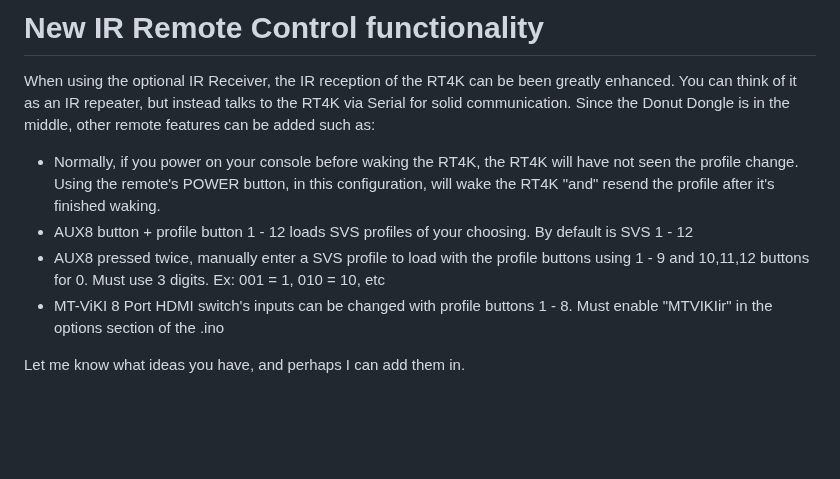
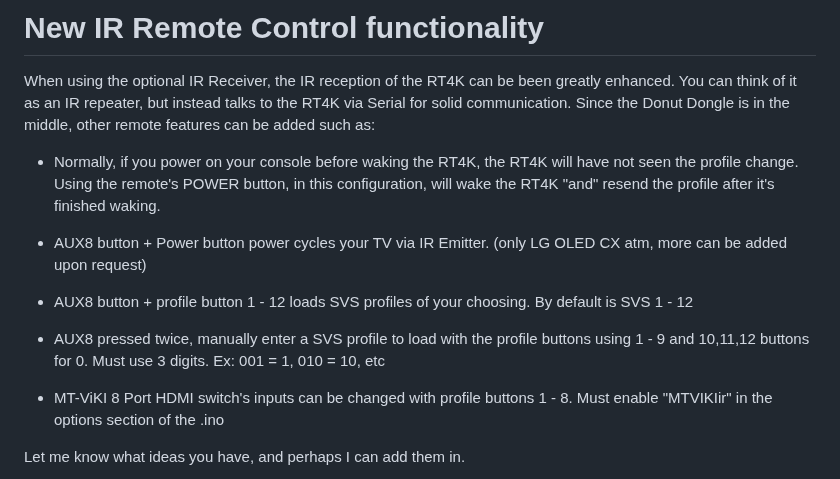
Before and after one commit to svirant/DonutDongle, a Markdown page: README.md, the part around the change. Drawn GitHub-style; blank space fills up the shorter version.

Commit message:
updated New IR Remote Control functionality section with TV power control

```diff
--- a/README.md
+++ b/README.md
@@ -53,8 +53,13 @@ For details, refer to the ["How to Use"](https://github.com/svirant/DonutDongle/
 # New IR Remote Control functionality
 When using the optional IR Receiver, the IR reception of the RT4K can be been greatly enhanced. You can think of it as an IR repeater, but instead talks to the RT4K via Serial for solid communication. Since the Donut Dongle is in the middle, other remote features can be added such as:
  - Normally, if you power on your console before waking the RT4K, the RT4K will have not seen the profile change. Using the remote's POWER button, in this configuration, will wake the RT4K "and" resend the profile after it's finished waking.
+
+ - AUX8 button + Power button power cycles your TV via IR Emitter. (only LG OLED CX atm, more can be added upon request)
+
  - AUX8 button + profile button 1 - 12 loads SVS profiles of your choosing. By default is SVS 1 - 12
+
  - AUX8 pressed twice, manually enter a SVS profile to load with the profile buttons using 1 - 9 and 10,11,12 buttons for 0. Must use 3 digits. Ex: 001 = 1, 010 = 10, etc
+
  - MT-ViKI 8 Port HDMI switch's inputs can be changed with profile buttons 1 - 8. Must enable "MTVIKIir" in the options section of the .ino
 
 Let me know what ideas you have, and perhaps I can add them in.
```
